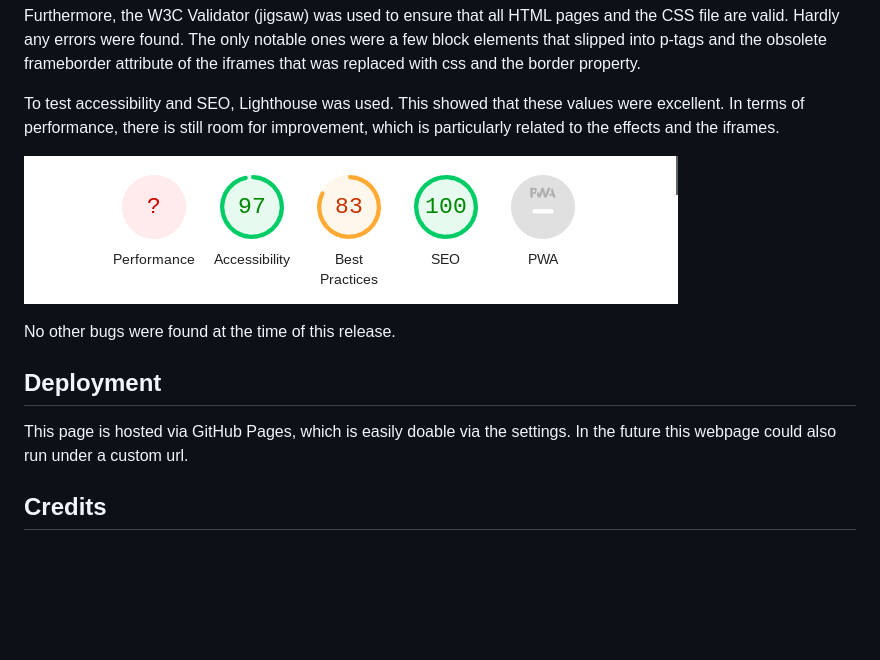
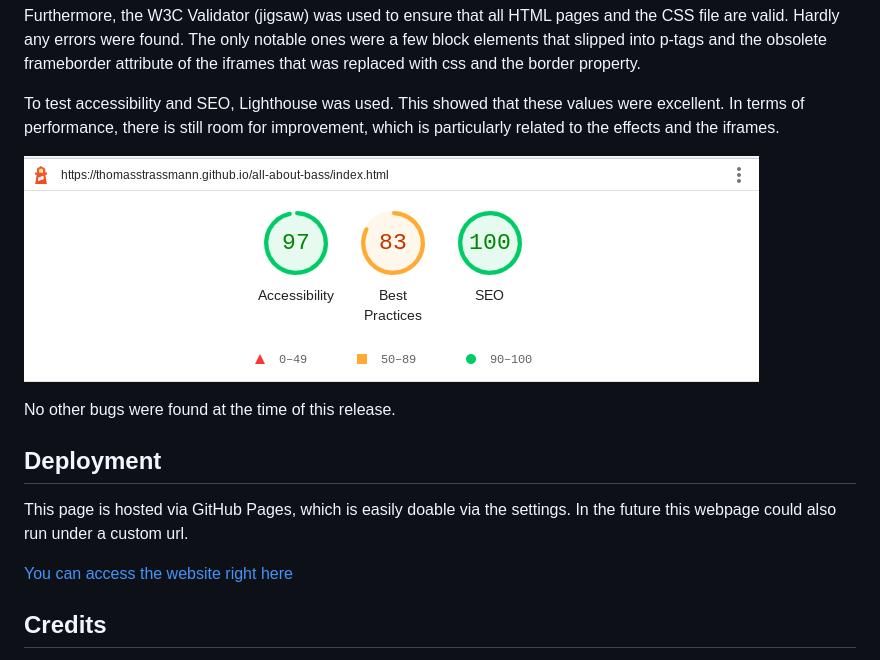
Before and after one commit to thomasstrassmann/all-about-bass, a Markdown page: README.md, the part around the change. Drawn GitHub-style; pictures changed too: assets/doc-images/doc-lighthouse.png; blank space fills up the shorter version.

Commit message:
doc: last  minorchange, ready to submit

```diff
--- a/README.md
+++ b/README.md
@@ -173,6 +173,10 @@ No other bugs were found at the time of this release.
 
 This page is hosted via GitHub Pages, which is easily doable via the settings. In the future this webpage could also run under a custom url.
 
+[You can access the website right here](https://thomasstrassmann.github.io/all-about-bass/)
+
+
+
 
 ## Credits
 
```
